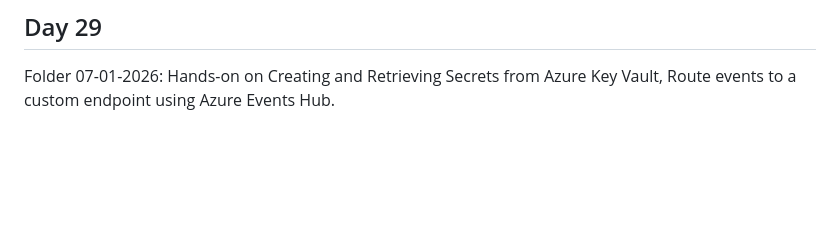
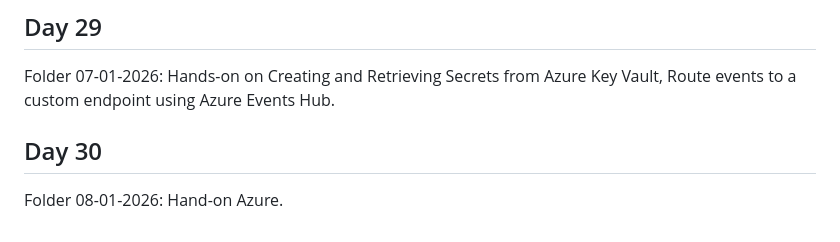
Before and after one commit to krittika-das/Krittika-Das-Day-to-Day-Training-Documentation, a Markdown page: README.md, the part around the change. Drawn GitHub-style; blank space fills up the shorter version.

```diff
--- a/README.md
+++ b/README.md
@@ -58,3 +58,5 @@ Folder 05-01-2026: Hands-on on Sending and receiving events with Azure Event Hub
 Folder 06-01-2026: Hands-on on Creating a Function App in Azure via local IDE, created a logic app for queue messaging.
 ## Day 29
 Folder 07-01-2026: Hands-on on Creating and Retrieving Secrets from Azure Key Vault, Route events to a custom endpoint using Azure Events Hub.
+## Day 30
+Folder 08-01-2026: Hand-on Azure.
```
